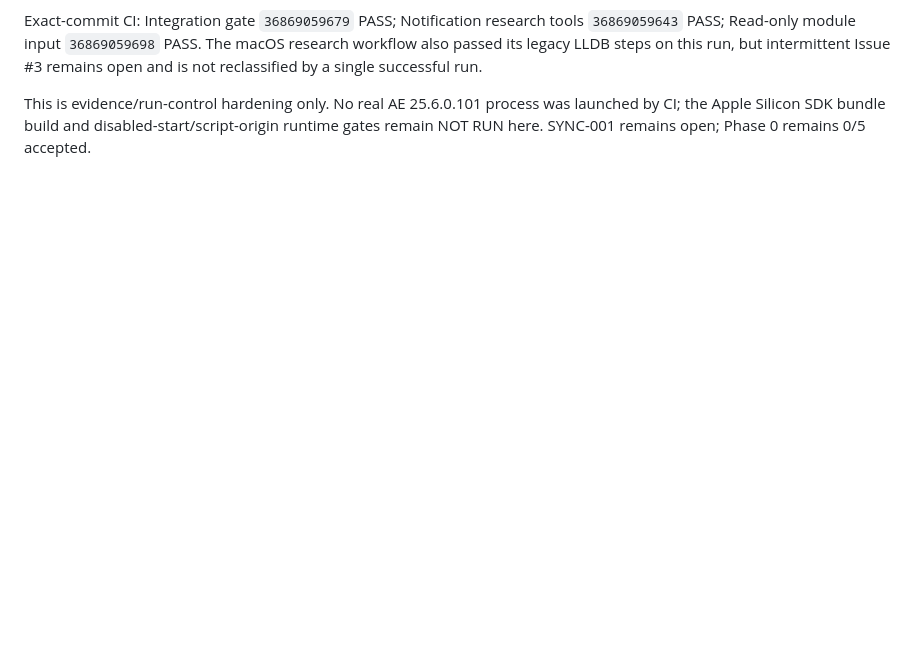
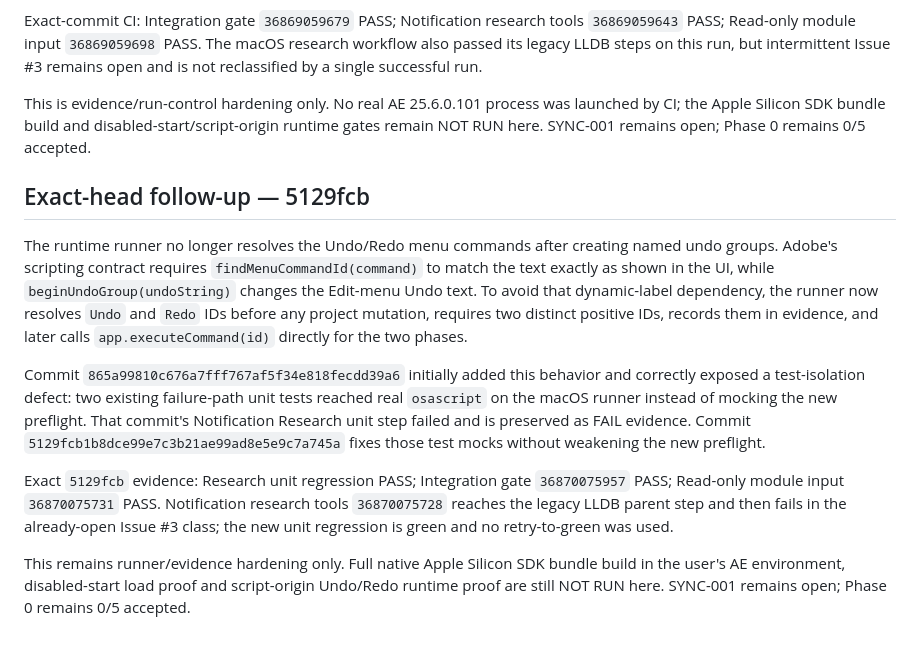
Before and after one commit to ios3kov/FSTR-Line, a Markdown page: docs/TEST_RECORDS/AEGP-SDK-BRIDGE-2026-10-01.md, the part around the change. Rendered like a GitHub page; blank space fills up the shorter version.

Commit message:
docs: record undo command preflight evidence

```diff
--- a/docs/TEST_RECORDS/AEGP-SDK-BRIDGE-2026-10-01.md
+++ b/docs/TEST_RECORDS/AEGP-SDK-BRIDGE-2026-10-01.md
@@ -161,3 +161,13 @@ Commit `0436701ae6f83c600ccb2abaf8a1edb65165c049` makes the script-origin Undo/R
 Exact-commit CI: Integration gate `36869059679` PASS; Notification research tools `36869059643` PASS; Read-only module input `36869059698` PASS. The macOS research workflow also passed its legacy LLDB steps on this run, but intermittent Issue #3 remains open and is not reclassified by a single successful run.
 
 This is evidence/run-control hardening only. No real AE 25.6.0.101 process was launched by CI; the Apple Silicon SDK bundle build and disabled-start/script-origin runtime gates remain NOT RUN here. SYNC-001 remains open; Phase 0 remains 0/5 accepted.
+
+## Exact-head follow-up — 5129fcb
+
+The runtime runner no longer resolves the Undo/Redo menu commands after creating named undo groups. Adobe's scripting contract requires `findMenuCommandId(command)` to match the text exactly as shown in the UI, while `beginUndoGroup(undoString)` changes the Edit-menu Undo text. To avoid that dynamic-label dependency, the runner now resolves `Undo` and `Redo` IDs before any project mutation, requires two distinct positive IDs, records them in evidence, and later calls `app.executeCommand(id)` directly for the two phases.
+
+Commit `865a99810c676a7fff767af5f34e818fecdd39a6` initially added this behavior and correctly exposed a test-isolation defect: two existing failure-path unit tests reached real `osascript` on the macOS runner instead of mocking the new preflight. That commit's Notification Research unit step failed and is preserved as FAIL evidence. Commit `5129fcb1b8dce99e7c3b21ae99ad8e5e9c7a745a` fixes those test mocks without weakening the new preflight.
+
+Exact `5129fcb` evidence: Research unit regression PASS; Integration gate `36870075957` PASS; Read-only module input `36870075731` PASS. Notification research tools `36870075728` reaches the legacy LLDB parent step and then fails in the already-open Issue #3 class; the new unit regression is green and no retry-to-green was used.
+
+This remains runner/evidence hardening only. Full native Apple Silicon SDK bundle build in the user's AE environment, disabled-start load proof and script-origin Undo/Redo runtime proof are still NOT RUN here. SYNC-001 remains open; Phase 0 remains 0/5 accepted.
```
Also changed, not shown: docs/DEVELOPMENT-STATUS-2026-09-28.md (+3 -1 lines).
